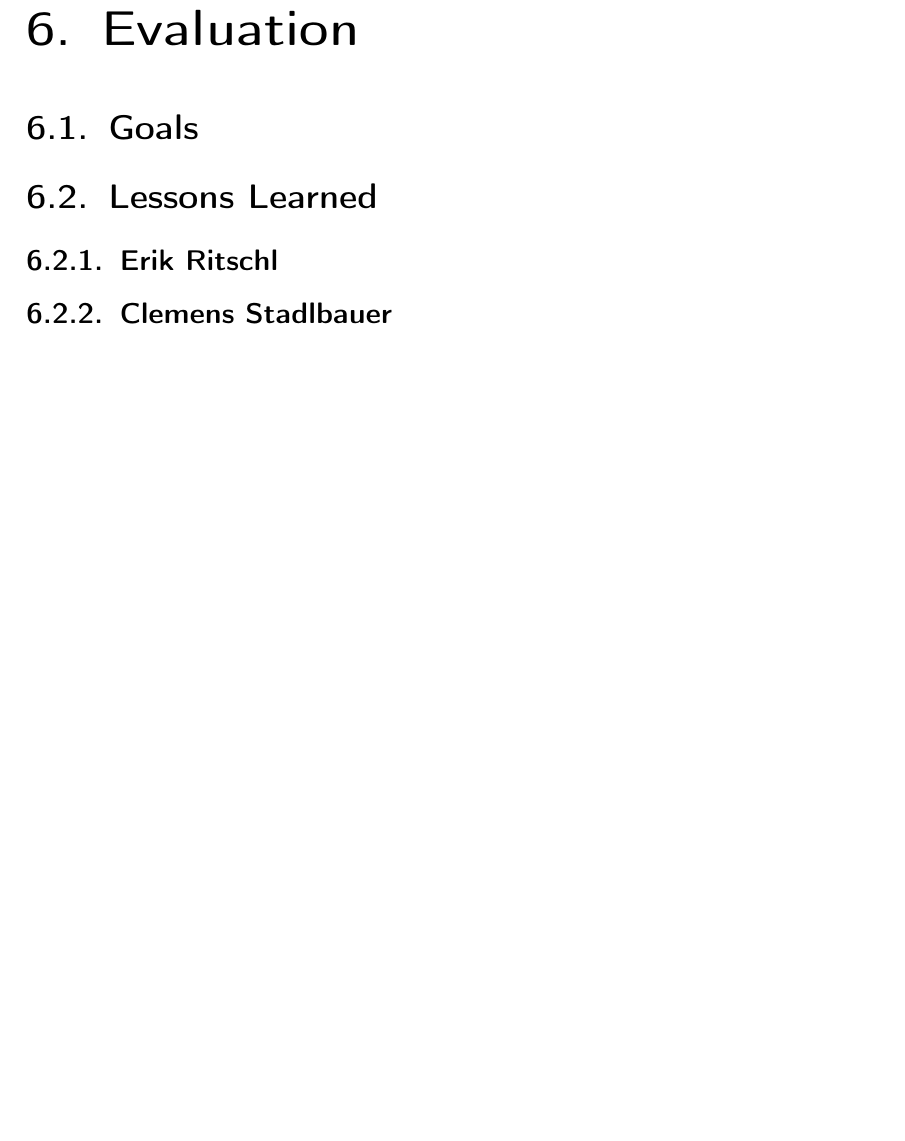
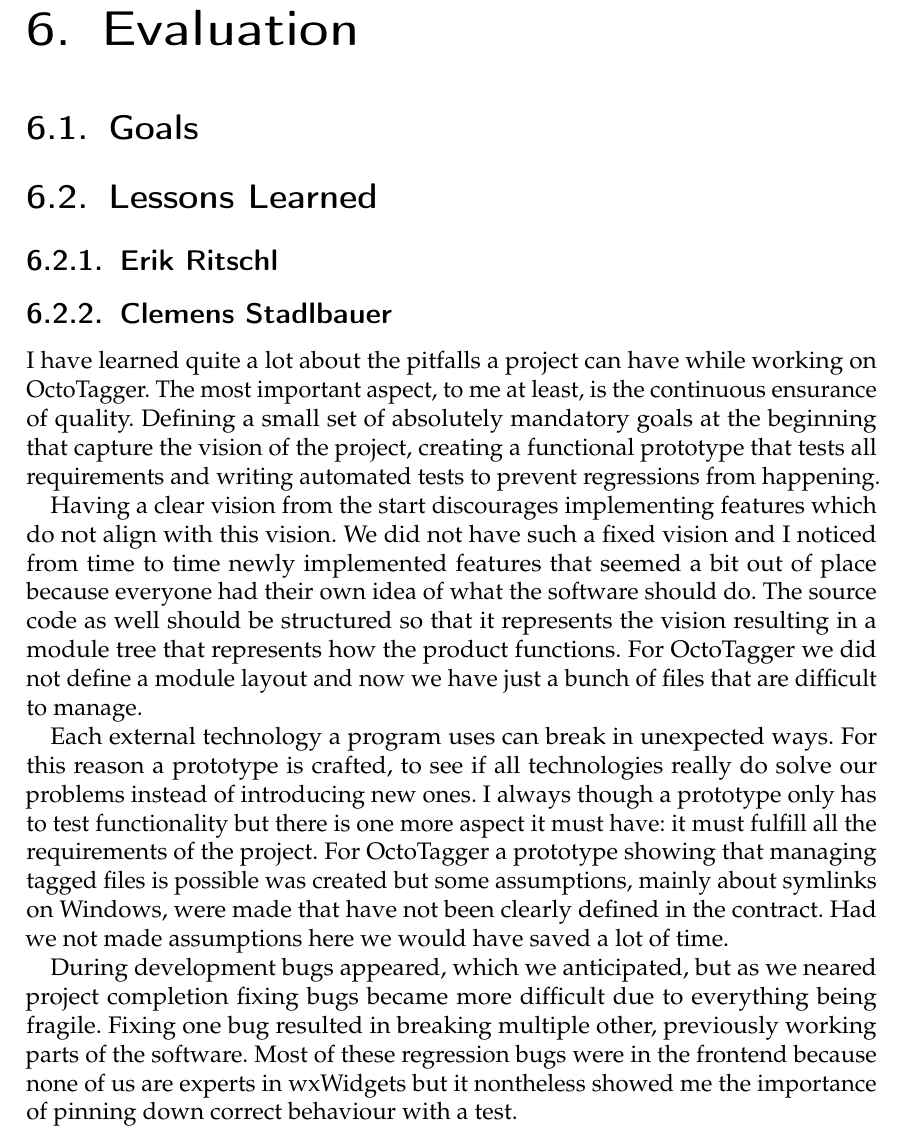
Before and after one commit to TeamOctoTagger/Thesis, a LaTeX thesis (thesis.tex, which reads chapters/evaluation.tex): part of page 61 of 65 before the commit and part of page 61 of 66 after it, cut so that both start at the same text, the shorter picture padded with empty space. Compiled offline with pdfLaTeX.

Commit message:
Add Clemens' lessons learned

```diff
--- a/chapters/evaluation.tex
+++ b/chapters/evaluation.tex
@@ -1,9 +1,43 @@
 \section{Goals}
 
 \section{Lessons Learned}
+\def\kapitelautor{}
 
 \subsection{Erik Ritschl}
 \subsection{Clemens Stadlbauer}
+
+I have learned quite a lot about the pitfalls a project can have while working
+on OctoTagger. The most important aspect, to me at least, is the continuous
+ensurance of quality. Defining a small set of absolutely mandatory goals at the
+beginning that capture the vision of the project, creating a functional
+prototype that tests all requirements and writing automated tests to prevent
+regressions from happening.
+
+Having a clear vision from the start discourages implementing features which do
+not align with this vision. We did not have such a fixed vision and I noticed
+from time to time newly implemented features that seemed a bit out of place
+because everyone had their own idea of what the software should do. The source
+code as well should be structured so that it represents the vision resulting
+in a module tree that represents how the product functions. For OctoTagger we
+did not define a module layout and now we have just a bunch of files that are
+difficult to manage.
+
+Each external technology a program uses can break in unexpected ways. For this
+reason a prototype is crafted, to see if all technologies really do solve our
+problems instead of introducing new ones. I always though a prototype only has
+to test functionality but there is one more aspect it must have: it must fulfill
+all the requirements of the project. For OctoTagger a prototype showing that
+managing tagged files is possible was created but some assumptions, mainly about
+symlinks on Windows, were made that have not been clearly defined in the
+contract. Had we not made assumptions here we would have saved a lot of time.
+
+During development bugs appeared, which we anticipated, but as we neared
+project completion fixing bugs became more difficult due to everything being
+fragile. Fixing one bug resulted in breaking multiple other, previously working
+parts of the software. Most of these regression bugs were in the frontend
+because none of us are experts in wxWidgets but it nontheless showed me the
+importance of pinning down correct behaviour with a test.
+
 \subsection{Christoph Führer}
 \subsection{Julian Lorenz}
 
```
